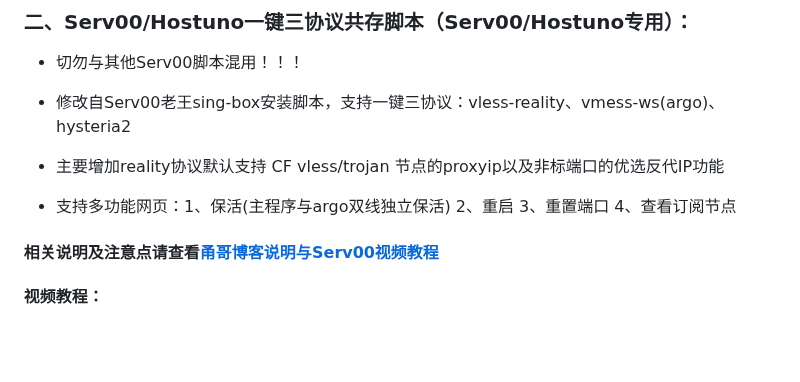
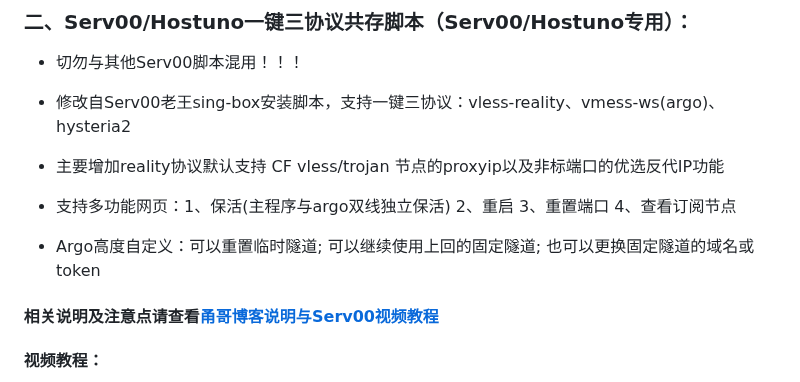
Before and after one commit to yonggekkk/sing-box-yg, a Markdown page: README.md, the part around the change. GitHub-like rendering; blank space fills up the shorter version.

```diff
--- a/README.md
+++ b/README.md
@@ -53,6 +53,8 @@ bash <(wget -qO- https://raw.githubusercontent.com/yonggekkk/sing-box-yg/main/sb
 * 主要增加reality协议默认支持 CF vless/trojan 节点的proxyip以及非标端口的优选反代IP功能
 
 * 支持多功能网页：1、保活(主程序与argo双线独立保活) 2、重启 3、重置端口 4、查看订阅节点
+
+* Argo高度自定义：可以重置临时隧道; 可以继续使用上回的固定隧道; 也可以更换固定隧道的域名或token
 
 #### 相关说明及注意点请查看[甬哥博客说明与Serv00视频教程](https://ygkkk.blogspot.com/2025/01/serv00.html)
 
```
